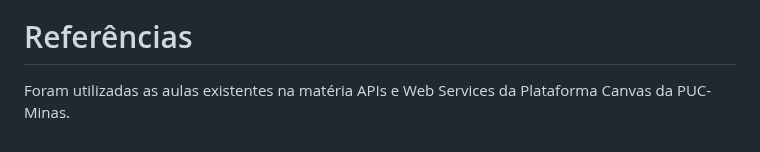
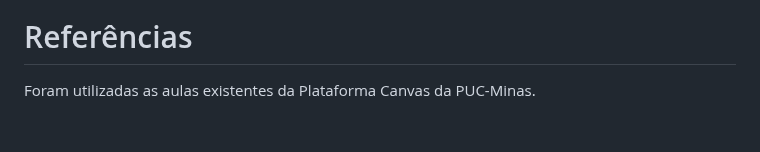
Before and after one commit to ICEI-PUC-Minas-PMV-SI/pmv-si-2024-1-pe6-t1-g2-ibi, a Markdown page: docs/frontend-web.md, the part around the change. Rendered like a GitHub page.

```diff
--- a/docs/frontend-web.md
+++ b/docs/frontend-web.md
@@ -134,4 +134,4 @@ Com o objetivo de evitar problemas físicos e corte de custos, os dados serão a
 
 # Referências
 
-Foram utilizadas as aulas existentes na matéria APIs e Web Services da Plataforma Canvas da PUC-Minas.
+Foram utilizadas as aulas existentes da Plataforma Canvas da PUC-Minas.
```
